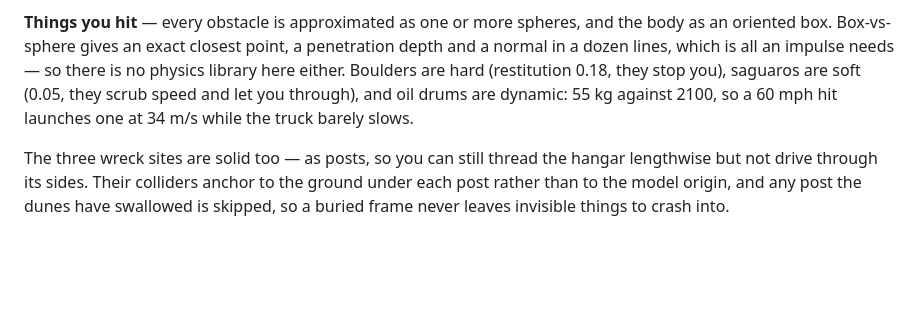
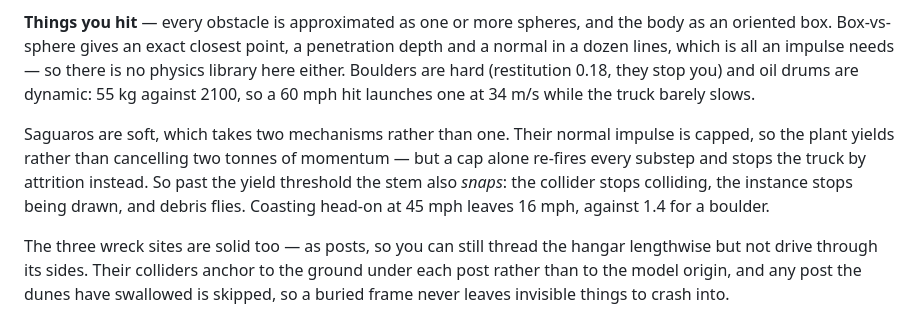
Before and after one commit to KLINEKRAFT/sandkraft-game, a Markdown page: README.md, the part around the change. Drawn GitHub-style; blank space fills up the shorter version.

Commit message:
README: document how soft props yield and break
Co-Authored-By: Claude Opus 5 <noreply@anthropic.com>
Claude-Session: https://claude.ai/code/session_01Uj4G9iNZoGh5U1SgpeG1Ue

```diff
--- a/README.md
+++ b/README.md
@@ -78,9 +78,15 @@ infinite desert reads as broken rather than vast.
 the body as an oriented box. Box-vs-sphere gives an exact closest point, a
 penetration depth and a normal in a dozen lines, which is all an impulse needs —
 so there is no physics library here either. Boulders are hard (restitution 0.18,
-they stop you), saguaros are soft (0.05, they scrub speed and let you through),
-and oil drums are dynamic: 55 kg against 2100, so a 60 mph hit launches one at
-34 m/s while the truck barely slows.
+they stop you) and oil drums are dynamic: 55 kg against 2100, so a 60 mph hit
+launches one at 34 m/s while the truck barely slows.
+
+Saguaros are soft, which takes two mechanisms rather than one. Their normal
+impulse is capped, so the plant yields rather than cancelling two tonnes of
+momentum — but a cap alone re-fires every substep and stops the truck by
+attrition instead. So past the yield threshold the stem also *snaps*: the
+collider stops colliding, the instance stops being drawn, and debris flies.
+Coasting head-on at 45 mph leaves 16 mph, against 1.4 for a boulder.
 
 The three wreck sites are solid too — as posts, so you can still thread the
 hangar lengthwise but not drive through its sides. Their colliders anchor to
```
